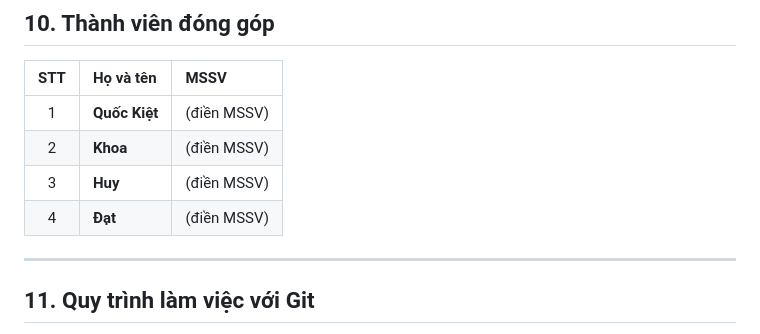
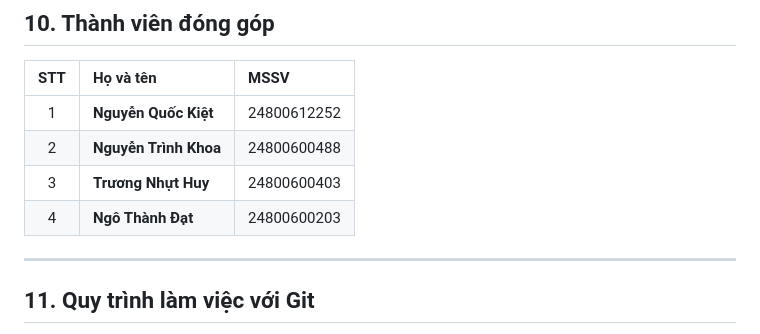
Before and after one commit to nguyenquockiet2462005/fido2, a Markdown page: README.md, the part around the change. Rendered like a GitHub page.

Commit message:
docs: cap nhat noi dung README

```diff
--- a/README.md
+++ b/README.md
@@ -327,10 +327,10 @@ Truy cập ứng dụng tại địa chỉ: `http://localhost:3000` (hoặc cổ
 
 | STT | Họ và tên | MSSV |
 | :-: | :--- | :--- |
-| 1 | **Quốc Kiệt** | (điền MSSV) |
-| 2 | **Khoa** | (điền MSSV) |
-| 3 | **Huy** | (điền MSSV) |
-| 4 | **Đạt** | (điền MSSV) |
+| 1 | **Nguyễn Quốc Kiệt** | 24800612252 |
+| 2 | **Nguyễn Trình Khoa** | 24800600488 |
+| 3 | **Trương Nhựt Huy** | 24800600403 |
+| 4 | **Ngô Thành Đạt** | 24800600203 |
 
 ---
 
```
